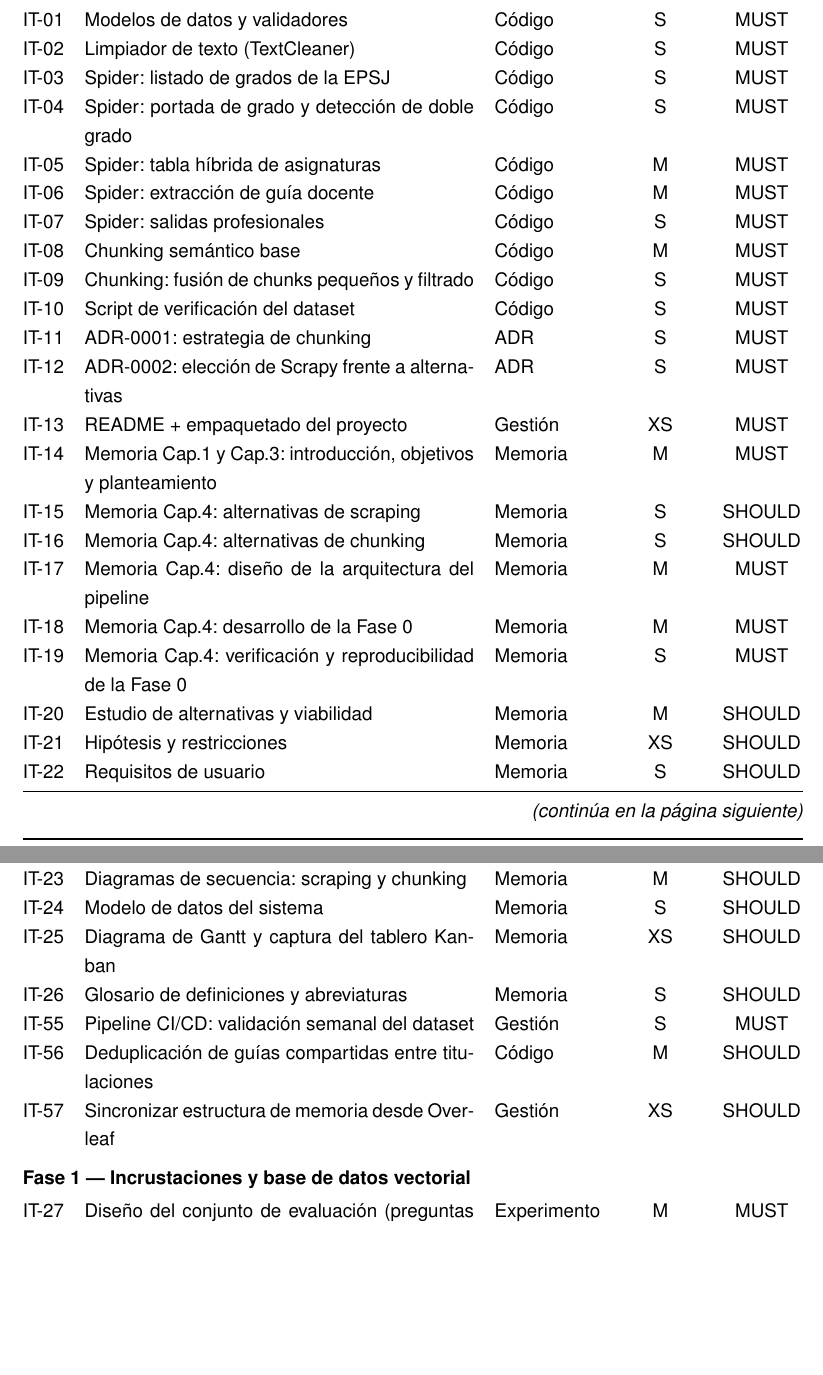
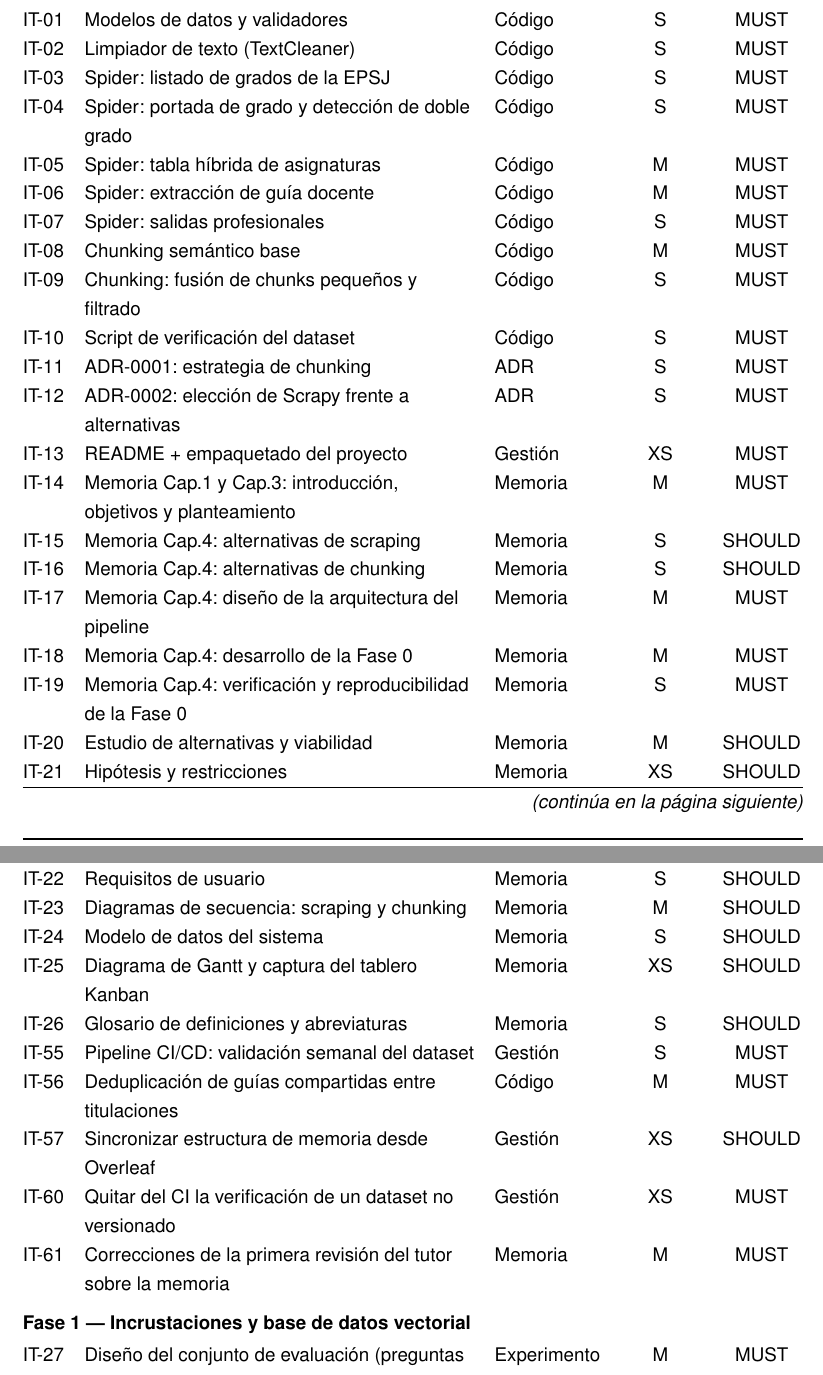
Before and after one commit to samubp10/tfg-recomendador-uja, a LaTeX document (memoria/main.tex, which reads memoria/capitulos/MaterialMetodos.tex): two parts of pages 49 and 50 of 74, joined at a grey line, cut so that both start at the same text, the shorter picture padded with empty space. Compiled offline with pdfLaTeX.

Commit message:
fix(IT-25): corregir el backlog (prioridad de IT-56, filas de IT-60/IT-61) y la tabla partida entre páginas
La tabla de historias de usuario tenía IT-56 como SHOULD cuando en
GitHub es MUST, y no incluía las filas de IT-60 e IT-61 (creadas
después de la última actualización de la tabla). Además, la columna X
de xltabular producía el warning "Infinite glue shrinkage found in
box being split" al partir filas largas entre páginas; se sustituye
por una columna Y (X alineada a la izquierda, sin justificar) definida
en el preámbulo.

```diff
--- a/memoria/capitulos/MaterialMetodos.tex
+++ b/memoria/capitulos/MaterialMetodos.tex
@@ -264,8 +264,10 @@ IT-24 & Modelo de datos del sistema & Memoria & S & SHOULD \\
   IT-25 & Diagrama de Gantt y captura del tablero Kanban & Memoria & XS & SHOULD \\
   IT-26 & Glosario de definiciones y abreviaturas & Memoria & S & SHOULD \\
   IT-55 & Pipeline CI/CD: validación semanal del dataset & Gestión & S & MUST \\
-IT-56 & Deduplicación de guías compartidas entre titulaciones & Código & M & SHOULD \\
+  IT-56 & Deduplicación de guías compartidas entre titulaciones & Código & M & MUST \\
   IT-57 & Sincronizar estructura de memoria desde Overleaf & Gestión & XS & SHOULD \\
+  IT-60 & Quitar del CI la verificación de un dataset no versionado & Gestión & XS & MUST \\
+  IT-61 & Correcciones de la primera revisión del tutor sobre la memoria & Memoria & M & MUST \\
   \addlinespace
   \multicolumn{5}{@{}l}{\textbf{Fase 1 — Incrustaciones y base de datos vectorial}} \\[2pt]
   IT-27 & Diseño del conjunto de evaluación (preguntas etiquetadas) & Experimento & M & MUST \\
--- a/memoria/main.tex
+++ b/memoria/main.tex
@@ -8,6 +8,10 @@
 \usepackage{pgfgantt}
 \usepackage{longtable}  % Tabla del backlog, que ocupa varias páginas
 \usepackage{xltabular}
+% Columna X de xltabular alineada a la izquierda (no justificada): evita el
+% warning "Infinite glue shrinkage found in box being split" al partir filas
+% largas entre páginas, propio de columnas X justificadas en tablas paginadas.
+\newcolumntype{Y}{>{\raggedright\arraybackslash}X}
 \usepackage{booktabs}   % Reglas horizontales de la tabla (\toprule, \midrule)
 \usepackage{hyperref}
 \usepackage{xcolor}
```
Also changed, not shown: memoria/capitulos/MaterialMetodos.tex (5 more changed lines). Lines whose indentation alone changed are shown as unchanged.
